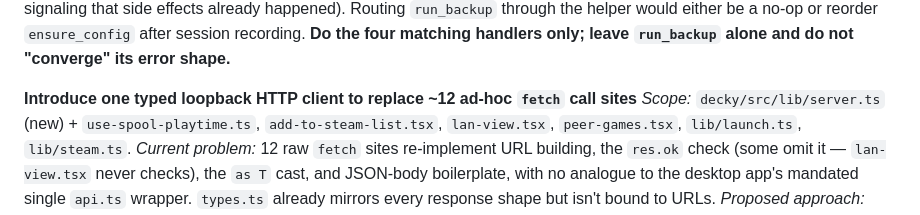
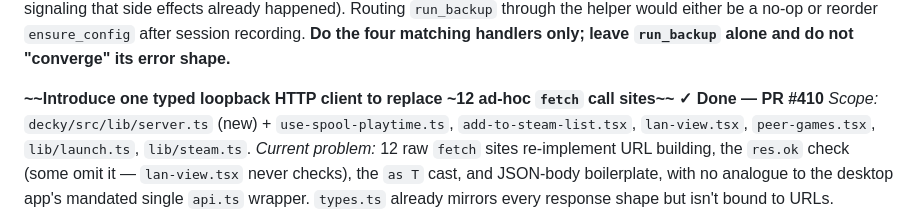
Before and after one commit to aidankinzett/Spool, a Markdown page: decky-plugin-review.md, the part around the change. GitHub-like rendering.

Commit message:
Mark HTTP client implementation as done in decky-plugin-review.md

```diff
--- a/decky-plugin-review.md
+++ b/decky-plugin-review.md
@@ -189,7 +189,7 @@ These have conflicting verdicts; the maintainer should adjudicate.
 *Proposed approach:* One private `ludusavi_prep() -> Result<(exe, config_dir), reason>`; each handler collapses to a `match`.
 *Effort / risk / payoff:* Small / low / small-but-positive. **Scope correction:** the original proposal cited five sites including `run_backup`, but `run_backup`'s preamble is non-contiguous and *deliberately* ordered after `record_session_headless` (its `{acted:true, ok:false}` no-ludusavi shape is intentional, signaling that side effects already happened). Routing `run_backup` through the helper would either be a no-op or reorder `ensure_config` after session recording. **Do the four matching handlers only; leave `run_backup` alone and do not "converge" its error shape.**
 
-**Introduce one typed loopback HTTP client to replace ~12 ad-hoc `fetch` call sites**
+**~~Introduce one typed loopback HTTP client to replace ~12 ad-hoc `fetch` call sites~~ ✓ Done — PR #410**
 *Scope:* `decky/src/lib/server.ts` (new) + `use-spool-playtime.ts`, `add-to-steam-list.tsx`, `lan-view.tsx`, `peer-games.tsx`, `lib/launch.ts`, `lib/steam.ts`.
 *Current problem:* 12 raw `fetch` sites re-implement URL building, the `res.ok` check (some omit it — `lan-view.tsx` never checks), the `as T` cast, and JSON-body boilerplate, with no analogue to the desktop app's mandated single `api.ts` wrapper. `types.ts` already mirrors every response shape but isn't bound to URLs.
 *Proposed approach:* `serverGet<T>`/`serverSend<T>` plus one named method per route; base resolution stays as-is.
```
